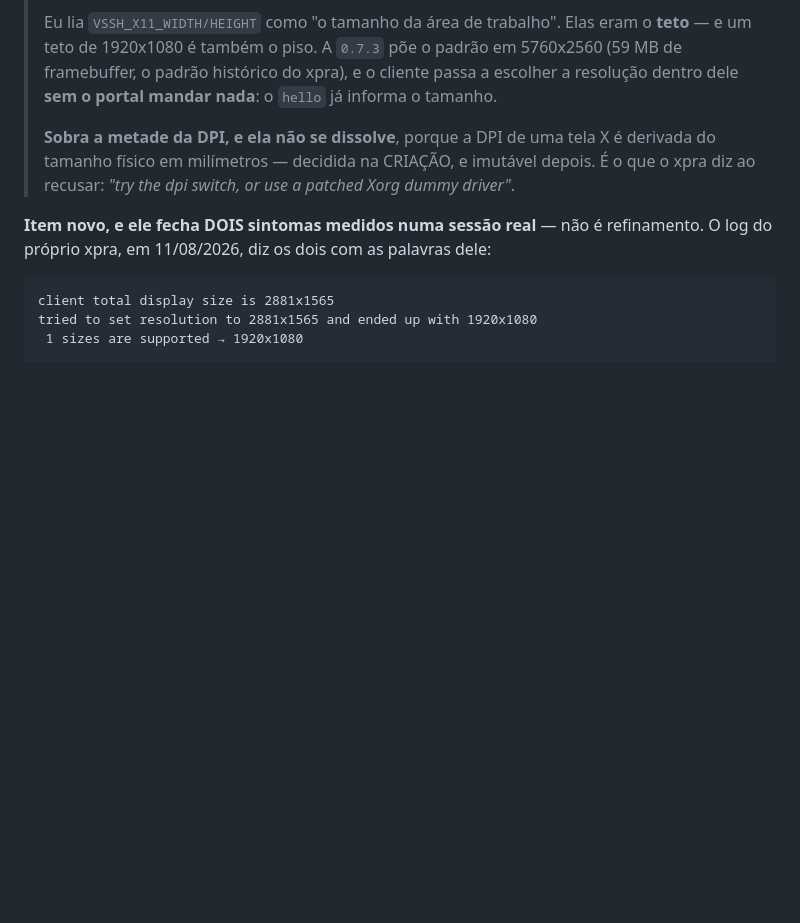
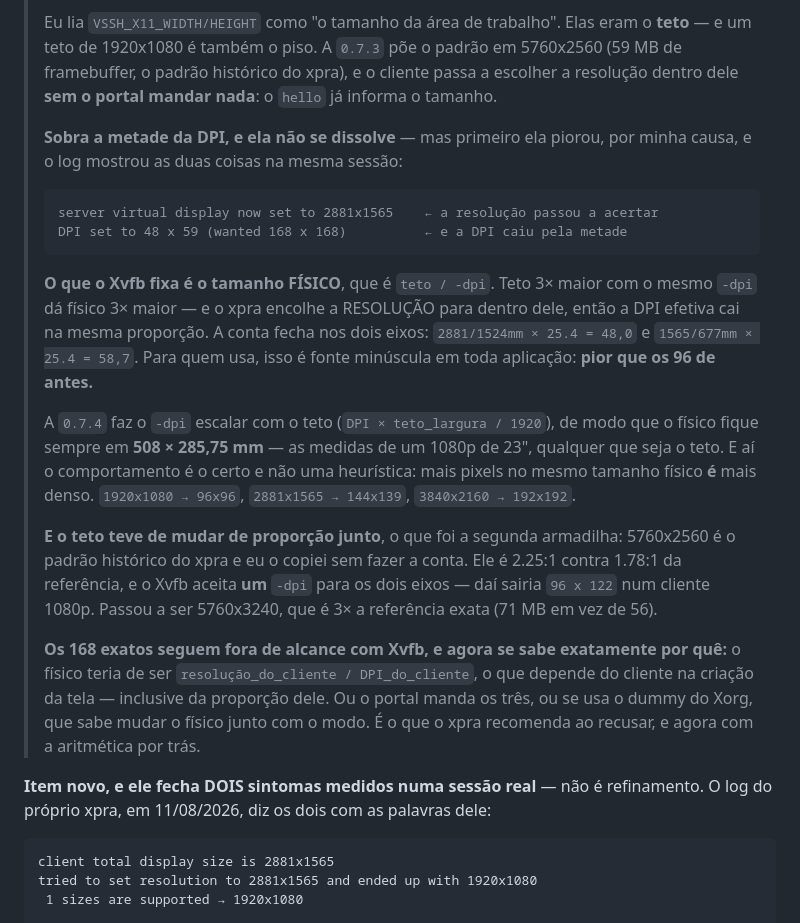
Before and after one commit to colabhd/vssh-app-toolkit, a Markdown page: docs/roadmap/09-motor-x11.md, the part around the change. Drawn GitHub-style; blank space fills up the shorter version.

Commit message:
roadmap: a resolução acertou e eu derrubei a DPI no mesmo commit — a conta está escrita
O teto grande resolveu a resolução (`server virtual display now set to
2881x1565`) e piorou a DPI de 96 para `48 x 59`, na mesma sessão. A causa não é
hipótese, a conta fecha nos dois eixos: o que o Xvfb fixa é o tamanho FÍSICO,
`teto / -dpi`. Teto 3× maior com o mesmo `-dpi` dá físico 3× maior, e o xpra
encolhe a resolução para dentro dele — DPI efetiva 3× menor. Para quem usa é
fonte minúscula em toda aplicação: pior que antes.

E a segunda armadilha foi copiar o padrão histórico do xpra (5760x2560) sem
fazer a conta: ele é 2.25:1 contra 1.78:1 da referência, e o Xvfb aceita UM
`-dpi` para os dois eixos. Daí sairia 96x122 num cliente 1080p.

Fica registrado o que o conserto tem de principiado e não de heurística: com o
`-dpi` escalando pelo teto, o físico fica sempre em 508 x 285,75mm — um 1080p de
23 polegadas —, e mais pixels no mesmo tamanho físico É mais denso. É o modelo
certo de um monitor, não um fator de correção.

E fica escrito por que os 168 exatos não saem com Xvfb: o físico teria de ser
`resolução_do_cliente / DPI_do_cliente`, que depende do cliente na criação da
tela, inclusive da proporção dele. Ou o portal manda os três, ou o dummy do
Xorg. A recomendação do xpra agora tem a aritmética por trás.

Co-Authored-By: Claude Opus 5 (1M context) <noreply@anthropic.com>

````diff
--- a/docs/roadmap/09-motor-x11.md
+++ b/docs/roadmap/09-motor-x11.md
@@ -710,9 +710,33 @@ com supersampling** (neutro para qualquer cliente). Só então vale escrever có
 > padrão histórico do xpra), e o cliente passa a escolher a resolução dentro dele **sem o portal
 > mandar nada**: o `hello` já informa o tamanho.
 >
-> **Sobra a metade da DPI, e ela não se dissolve**, porque a DPI de uma tela X é derivada do tamanho
-> físico em milímetros — decidida na CRIAÇÃO, e imutável depois. É o que o xpra diz ao recusar:
-> *"try the dpi switch, or use a patched Xorg dummy driver"*.
+> **Sobra a metade da DPI, e ela não se dissolve** — mas primeiro ela piorou, por minha causa, e o
+> log mostrou as duas coisas na mesma sessão:
+>
+> ```
+> server virtual display now set to 2881x1565    ← a resolução passou a acertar
+> DPI set to 48 x 59 (wanted 168 x 168)          ← e a DPI caiu pela metade
+> ```
+>
+> **O que o Xvfb fixa é o tamanho FÍSICO**, que é `teto / -dpi`. Teto 3× maior com o mesmo `-dpi` dá
+> físico 3× maior — e o xpra encolhe a RESOLUÇÃO para dentro dele, então a DPI efetiva cai na mesma
+> proporção. A conta fecha nos dois eixos: `2881/1524mm × 25.4 = 48,0` e `1565/677mm × 25.4 = 58,7`.
+> Para quem usa, isso é fonte minúscula em toda aplicação: **pior que os 96 de antes.**
+>
+> A `0.7.4` faz o `-dpi` escalar com o teto (`DPI × teto_largura / 1920`), de modo que o físico fique
+> sempre em **508 × 285,75 mm** — as medidas de um 1080p de 23", qualquer que seja o teto. E aí o
+> comportamento é o certo e não uma heurística: mais pixels no mesmo tamanho físico **é** mais denso.
+> `1920x1080 → 96x96`, `2881x1565 → 144x139`, `3840x2160 → 192x192`.
+>
+> **E o teto teve de mudar de proporção junto**, o que foi a segunda armadilha: 5760x2560 é o padrão
+> histórico do xpra e eu o copiei sem fazer a conta. Ele é 2.25:1 contra 1.78:1 da referência, e o
+> Xvfb aceita **um** `-dpi` para os dois eixos — daí sairia `96 x 122` num cliente 1080p. Passou a
+> ser 5760x3240, que é 3× a referência exata (71 MB em vez de 56).
+>
+> **Os 168 exatos seguem fora de alcance com Xvfb, e agora se sabe exatamente por quê:** o físico
+> teria de ser `resolução_do_cliente / DPI_do_cliente`, o que depende do cliente na criação da tela
+> — inclusive da proporção dele. Ou o portal manda os três, ou se usa o dummy do Xorg, que sabe mudar
+> o físico junto com o modo. É o que o xpra recomenda ao recusar, e agora com a aritmética por trás.
 
 
 **Item novo, e ele fecha DOIS sintomas medidos numa sessão real** — não é refinamento. O log do
````
